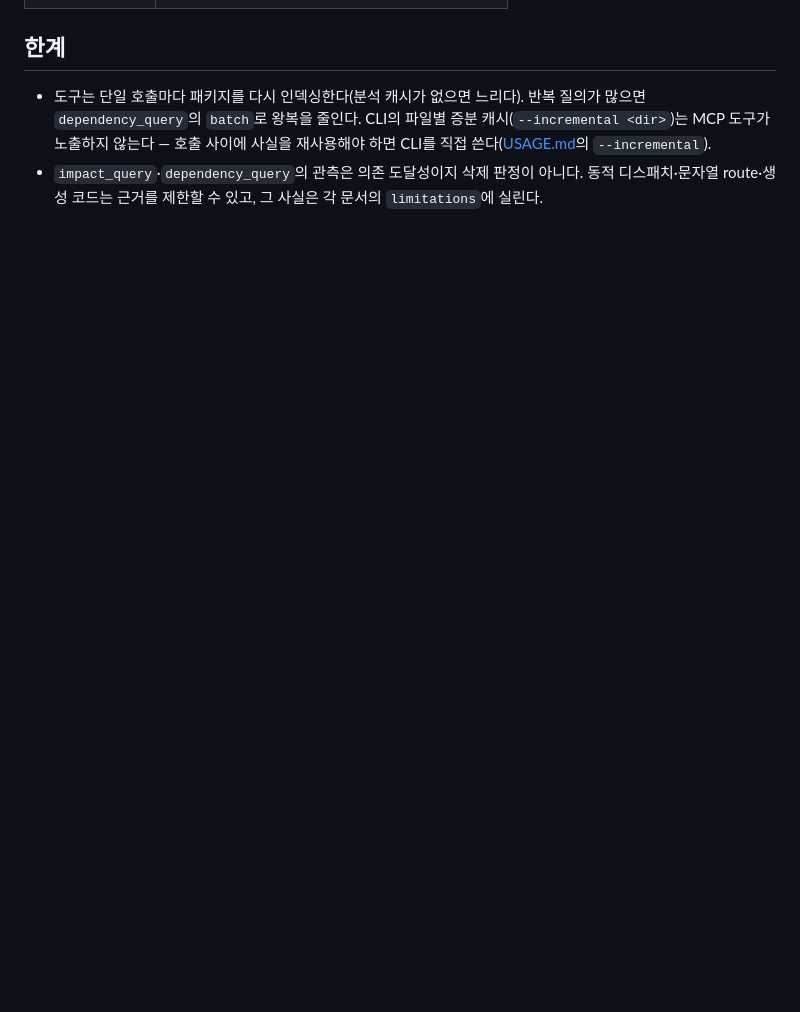
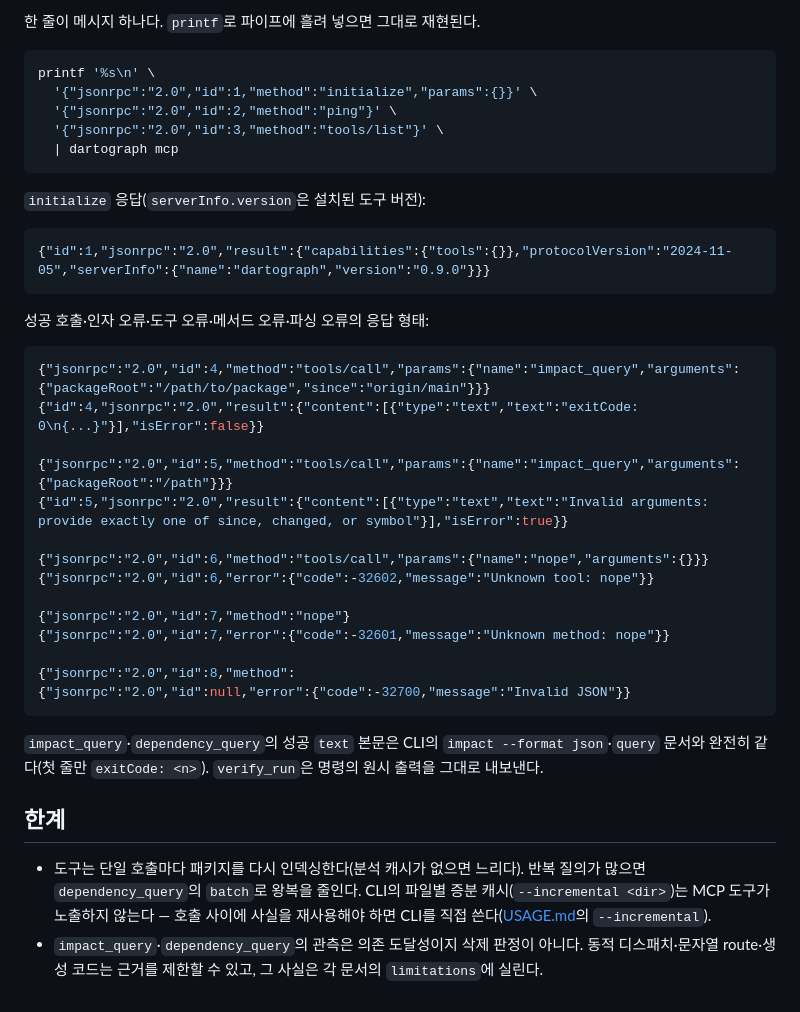
Before and after one commit to ictechgy/dartograph, a Markdown page: doc/MCP.md, the part around one of its changes. Drawn GitHub-style; blank space fills up the shorter version.

````diff
--- a/doc/MCP.md
+++ b/doc/MCP.md
@@ -119,3 +185,41 @@ exitCode: 0
+한 줄이 메시지 하나다. `printf`로 파이프에 흘려 넣으면 그대로 재현된다.
+
+```bash
+printf '%s\n' \
+  '{"jsonrpc":"2.0","id":1,"method":"initialize","params":{}}' \
+  '{"jsonrpc":"2.0","id":2,"method":"ping"}' \
+  '{"jsonrpc":"2.0","id":3,"method":"tools/list"}' \
+  | dartograph mcp
+```
+
+`initialize` 응답(`serverInfo.version`은 설치된 도구 버전):
+
+```json
+{"id":1,"jsonrpc":"2.0","result":{"capabilities":{"tools":{}},"protocolVersion":"2024-11-05","serverInfo":{"name":"dartograph","version":"0.9.0"}}}
+```
+
+성공 호출·인자 오류·도구 오류·메서드 오류·파싱 오류의 응답 형태:
+
+```json
+{"jsonrpc":"2.0","id":4,"method":"tools/call","params":{"name":"impact_query","arguments":{"packageRoot":"/path/to/package","since":"origin/main"}}}
+{"id":4,"jsonrpc":"2.0","result":{"content":[{"type":"text","text":"exitCode: 0\n{...}"}],"isError":false}}
+
+{"jsonrpc":"2.0","id":5,"method":"tools/call","params":{"name":"impact_query","arguments":{"packageRoot":"/path"}}}
+{"id":5,"jsonrpc":"2.0","result":{"content":[{"type":"text","text":"Invalid arguments: provide exactly one of since, changed, or symbol"}],"isError":true}}
+
+{"jsonrpc":"2.0","id":6,"method":"tools/call","params":{"name":"nope","arguments":{}}}
+{"jsonrpc":"2.0","id":6,"error":{"code":-32602,"message":"Unknown tool: nope"}}
+
+{"jsonrpc":"2.0","id":7,"method":"nope"}
+{"jsonrpc":"2.0","id":7,"error":{"code":-32601,"message":"Unknown method: nope"}}
+
+{"jsonrpc":"2.0","id":8,"method":
+{"jsonrpc":"2.0","id":null,"error":{"code":-32700,"message":"Invalid JSON"}}
+```
+
+`impact_query`·`dependency_query`의 성공 `text` 본문은 CLI의
+`impact --format json`·`query` 문서와 완전히 같다(첫 줄만 `exitCode: <n>`). `verify_run`은
+명령의 원시 출력을 그대로 내보낸다.
 
 ## 한계
 
````
Also changed, not shown: other parts of doc/MCP.md (+73 -7 lines).
